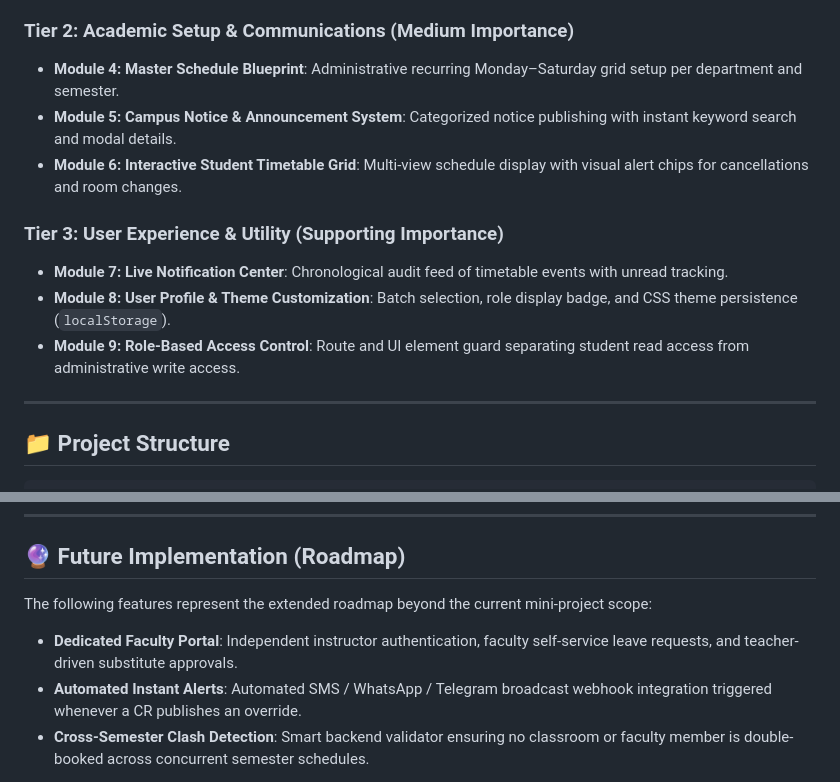
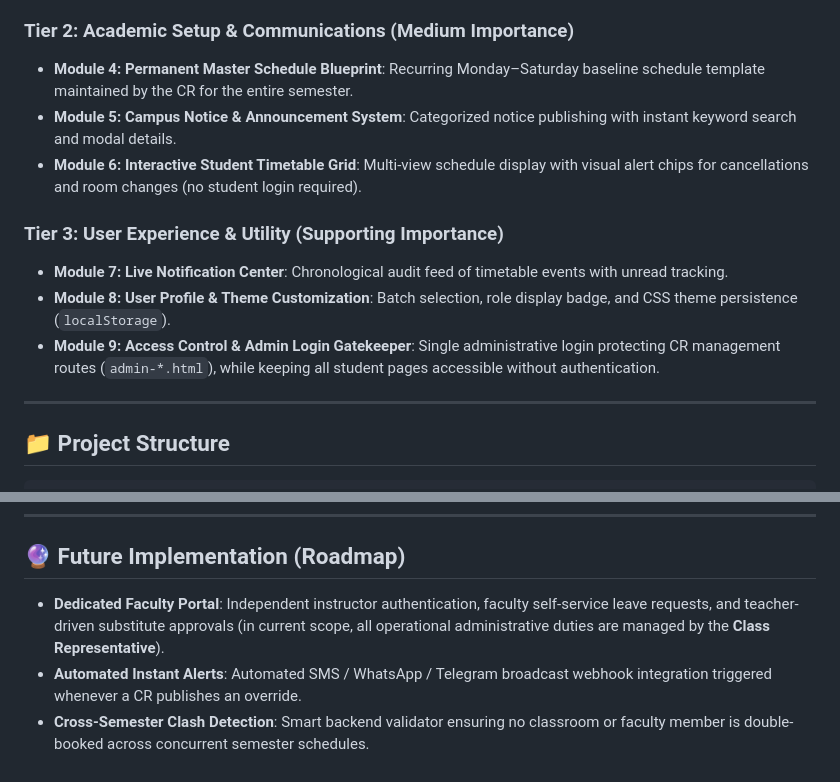
Before and after one commit to Shrivatsavbhat/timetable, a Markdown page: README.md, 2 parts joined by grey strips. GitHub-like rendering.

```diff
--- a/README.md
+++ b/README.md
@@ -49,14 +56,14 @@ For project documentation, report submission, and viva presentations, the system
 - **Module 3: Real-Time Central Dashboard**: Client-side countdown calculation evaluating current device time against lecture periods with visual state chips.
 
 ### Tier 2: Academic Setup & Communications (Medium Importance)
-- **Module 4: Master Schedule Blueprint**: Administrative recurring Monday–Saturday grid setup per department and semester.
+- **Module 4: Permanent Master Schedule Blueprint**: Recurring Monday–Saturday baseline schedule template maintained by the CR for the entire semester.
 - **Module 5: Campus Notice & Announcement System**: Categorized notice publishing with instant keyword search and modal details.
-- **Module 6: Interactive Student Timetable Grid**: Multi-view schedule display with visual alert chips for cancellations and room changes.
+- **Module 6: Interactive Student Timetable Grid**: Multi-view schedule display with visual alert chips for cancellations and room changes (no student login required).
 
 ### Tier 3: User Experience & Utility (Supporting Importance)
 - **Module 7: Live Notification Center**: Chronological audit feed of timetable events with unread tracking.
 - **Module 8: User Profile & Theme Customization**: Batch selection, role display badge, and CSS theme persistence (`localStorage`).
-- **Module 9: Role-Based Access Control**: Route and UI element guard separating student read access from administrative write access.
+- **Module 9: Access Control & Admin Login Gatekeeper**: Single administrative login protecting CR management routes (`admin-*.html`), while keeping all student pages accessible without authentication.
 
 ---
 
@@ -144,8 +151,7 @@ Team members update their task status from `[0]` to `[1]` in [TASKS.md](file:///
 
 ## 🔮 Future Implementation (Roadmap)
 
-The following features represent the extended roadmap beyond the current mini-project scope:
-- **Dedicated Faculty Portal**: Independent instructor authentication, faculty self-service leave requests, and teacher-driven substitute approvals.
+- **Dedicated Faculty Portal**: Independent instructor authentication, faculty self-service leave requests, and teacher-driven substitute approvals (in current scope, all operational administrative duties are managed by the **Class Representative**).
 - **Automated Instant Alerts**: Automated SMS / WhatsApp / Telegram broadcast webhook integration triggered whenever a CR publishes an override.
 - **Cross-Semester Clash Detection**: Smart backend validator ensuring no classroom or faculty member is double-booked across concurrent semester schedules.
 
```
Also changed, not shown: other parts of README.md (+17 -10 lines), TASKS.md (+23 -22 lines).
